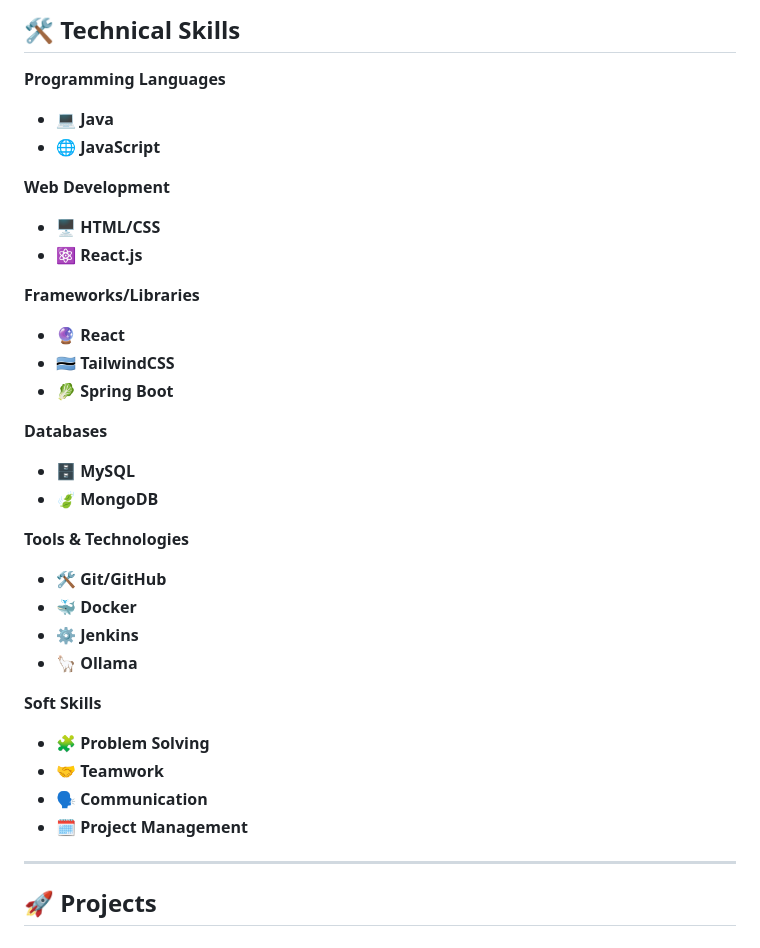
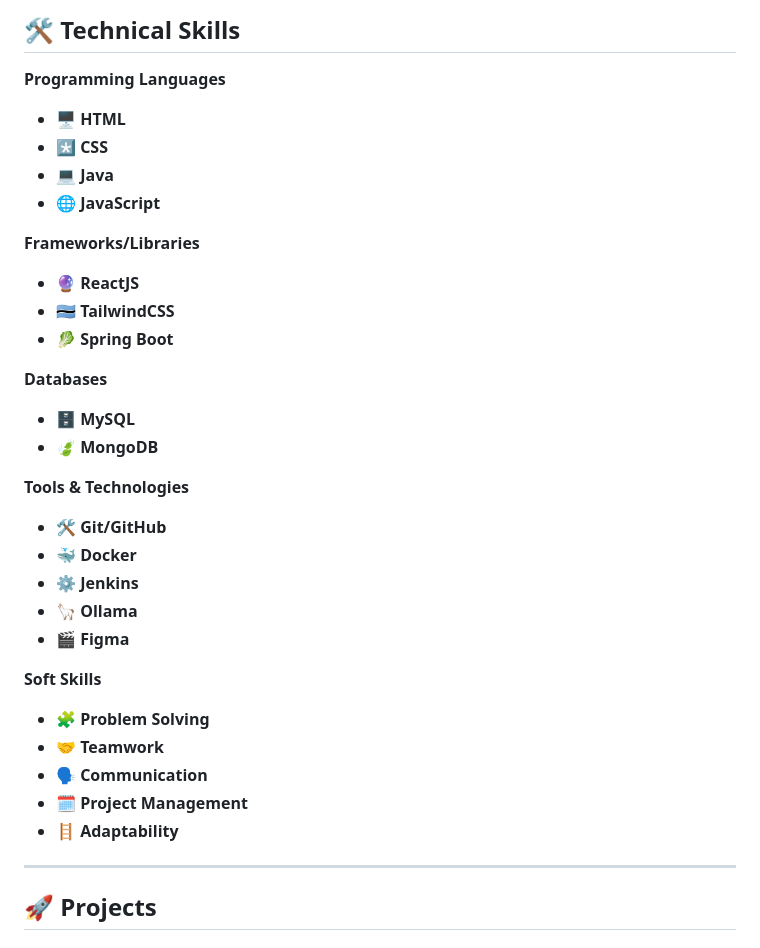
Before and after one commit to TharaniDharan10/TharaniDharan10, a Markdown page: README.md, the part around the change printed below. Rendered like a GitHub page.

```diff
--- a/README.md
+++ b/README.md
@@ -21,15 +21,13 @@ I am excited to connect with like-minded professionals and explore opportunities
 ## 🛠 **Technical Skills**
 
 **Programming Languages**
+- 🖥 **HTML**
+- *️⃣ **CSS**
 - 💻 **Java**
 - 🌐 **JavaScript**
 
-**Web Development**
-- 🖥 **HTML/CSS**
-- ⚛ **React.js**
-
 **Frameworks/Libraries**
-- 🔮 **React**
+- 🔮 **ReactJS**
 - 🇧🇼 **TailwindCSS**
 - 🥬 **Spring Boot**
 
@@ -42,12 +40,14 @@ I am excited to connect with like-minded professionals and explore opportunities
 - 🐳 **Docker**
 - ⚙ **Jenkins**
 - 🦙 **Ollama**
+- 🎬 **Figma**
 
 **Soft Skills**
 - 🧩 **Problem Solving**
 - 🤝 **Teamwork**
 - 🗣 **Communication**
 - 🗓 **Project Management**
+- 🪜 **Adaptability**
 
 ---
 
```
Also changed, not shown: other parts of README.md (+2 -1 lines).
